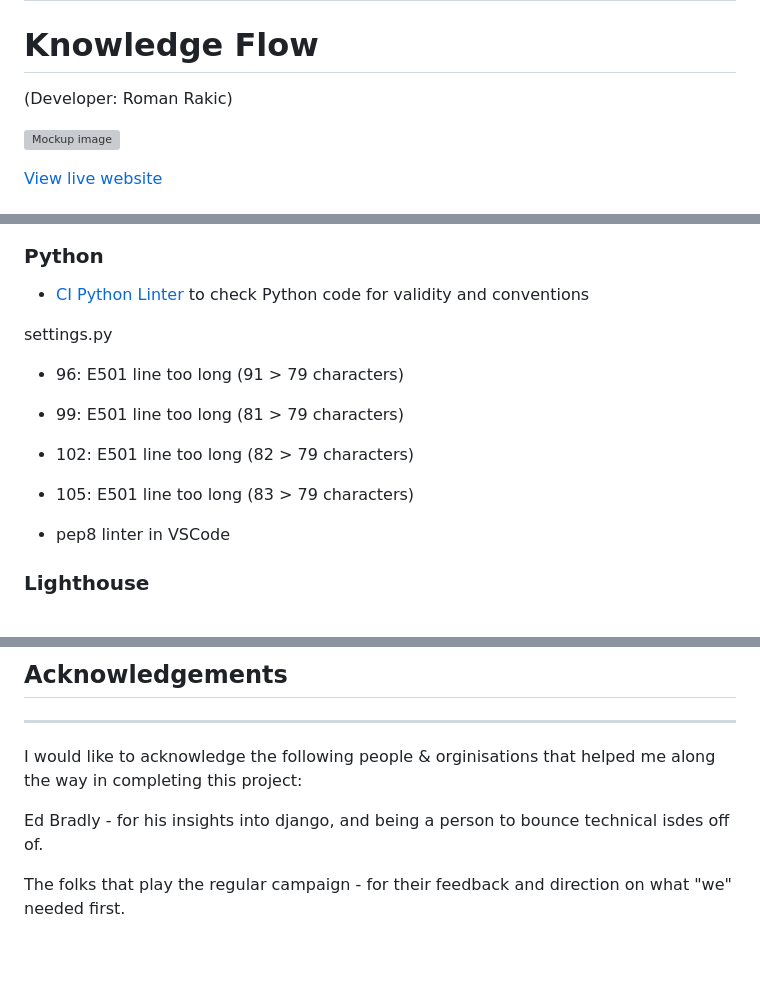
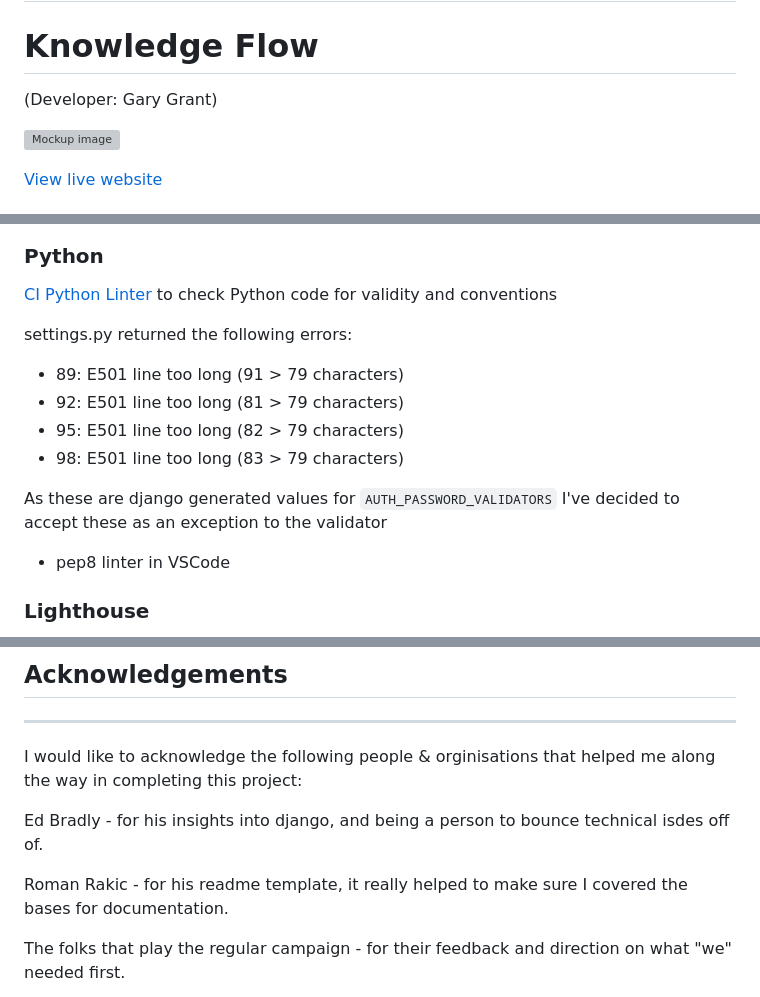
Before and after one commit to bovinehero/mech-manager, a Markdown page: README.md, 3 parts joined by grey strips. Drawn GitHub-style; blank space fills up the shorter version; grey boxes are pictures that could not be loaded.

Commit message:
updating Acknowledgements

```diff
--- a/README.md
+++ b/README.md
@@ -1,7 +1,7 @@
 # mech-manager
 
 # Knowledge Flow
-(Developer: Roman Rakic)
+(Developer: Gary Grant)
 
 ![Mockup image](docs/imahes/mockup.png)
 
@@ -485,14 +485,15 @@ Threw one error of undefined variable `bootstrap`, this is not an issue as the v
 </details>
 
 ### Python
-+ [CI Python Linter](https://pep8ci.herokuapp.com/) to check  Python code for validity and conventions
+[CI Python Linter](https://pep8ci.herokuapp.com/) to check  Python code for validity and conventions
 
+settings.py returned the following errors:
++ 89: E501 line too long (91 > 79 characters)
++ 92: E501 line too long (81 > 79 characters)
++ 95: E501 line too long (82 > 79 characters)
++ 98: E501 line too long (83 > 79 characters)
 
-settings.py
-+ 96: E501 line too long (91 > 79 characters)
-+ 99: E501 line too long (81 > 79 characters)
-+ 102: E501 line too long (82 > 79 characters)
-+ 105: E501 line too long (83 > 79 characters)
+As these are django generated values for `AUTH_PASSWORD_VALIDATORS` I've decided to accept these as an exception to the validator
 
 + pep8 linter in VSCode
 
@@ -799,6 +800,8 @@ I would like to acknowledge the following people & orginisations that helped me
 
 Ed Bradly - for his insights into django, and being a person to bounce technical isdes off of.
 
+Roman Rakic - for his readme template, it really helped to make sure I covered the bases for documentation.
+
 The folks that play the regular campaign - for their feedback and direction on what "we" needed first.
 
 Mo Shami - for being the mentor that set me on the right path and provided me with mid and final feedback prioir to submission.
```
Also changed, not shown: other parts of README.md (+1 -1 lines).
